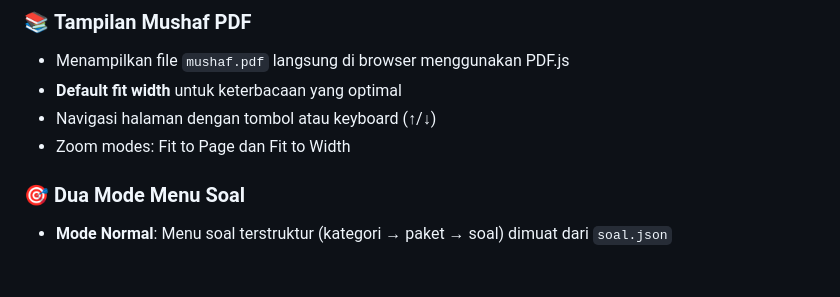
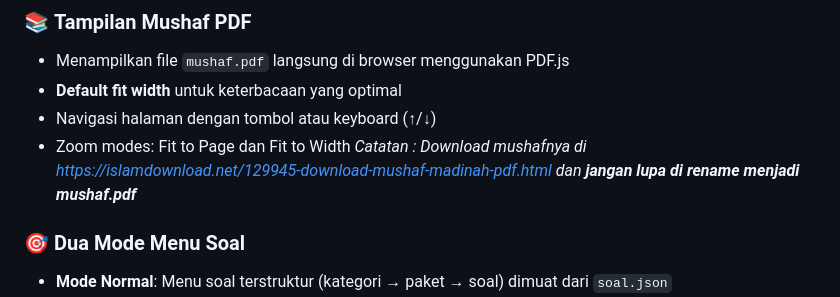
Before and after one commit to assalamkwagean/MHQ, a Markdown page: README.md, the part around the change. Drawn GitHub-style; blank space fills up the shorter version.

```diff
--- a/README.md
+++ b/README.md
@@ -9,6 +9,7 @@ Aplikasi web modern untuk menampilkan soal Musabaqoh Hifdzil Qur'an (MHQ) dalam
 - **Default fit width** untuk keterbacaan yang optimal
 - Navigasi halaman dengan tombol atau keyboard (↑/↓)
 - Zoom modes: Fit to Page dan Fit to Width
+*Catatan : Download mushafnya di https://islamdownload.net/129945-download-mushaf-madinah-pdf.html dan **jangan lupa di rename menjadi mushaf.pdf***
 
 ### 🎯 **Dua Mode Menu Soal**
 - **Mode Normal**: Menu soal terstruktur (kategori → paket → soal) dimuat dari `soal.json`
```
